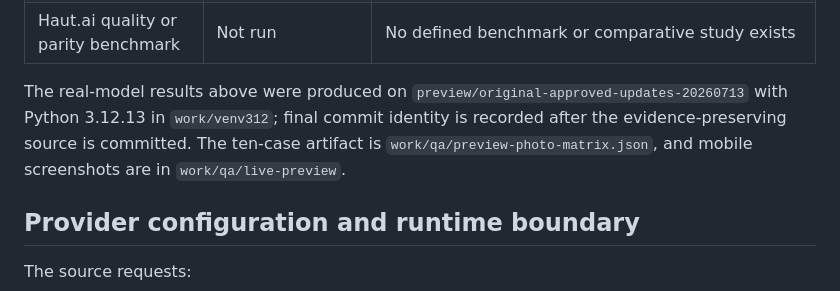
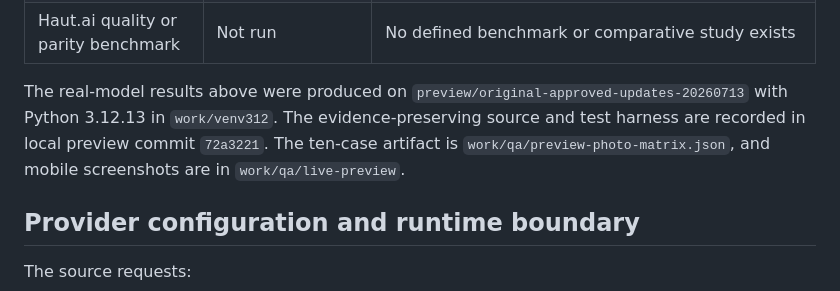
Before and after one commit to brandon-dearvon/vonco-skin-analyzer, a Markdown page: docs/QA_REPORT_20260713.md, the part around the change. Rendered like a GitHub page.

Commit message:
Record live preview evidence

```diff
--- a/docs/QA_REPORT_20260713.md
+++ b/docs/QA_REPORT_20260713.md
@@ -62,7 +62,7 @@ This establishes a recoverable baseline and branch boundary. The behavior eviden
 | Clinician-labeled recommendation accuracy | Not run | No clinician-labeled ground-truth set exists in this QA record |
 | Haut.ai quality or parity benchmark | Not run | No defined benchmark or comparative study exists |
 
-The real-model results above were produced on `preview/original-approved-updates-20260713` with Python 3.12.13 in `work/venv312`; final commit identity is recorded after the evidence-preserving source is committed. The ten-case artifact is `work/qa/preview-photo-matrix.json`, and mobile screenshots are in `work/qa/live-preview`.
+The real-model results above were produced on `preview/original-approved-updates-20260713` with Python 3.12.13 in `work/venv312`. The evidence-preserving source and test harness are recorded in local preview commit `72a3221`. The ten-case artifact is `work/qa/preview-photo-matrix.json`, and mobile screenshots are in `work/qa/live-preview`.
 
 ## Provider configuration and runtime boundary
 
```
